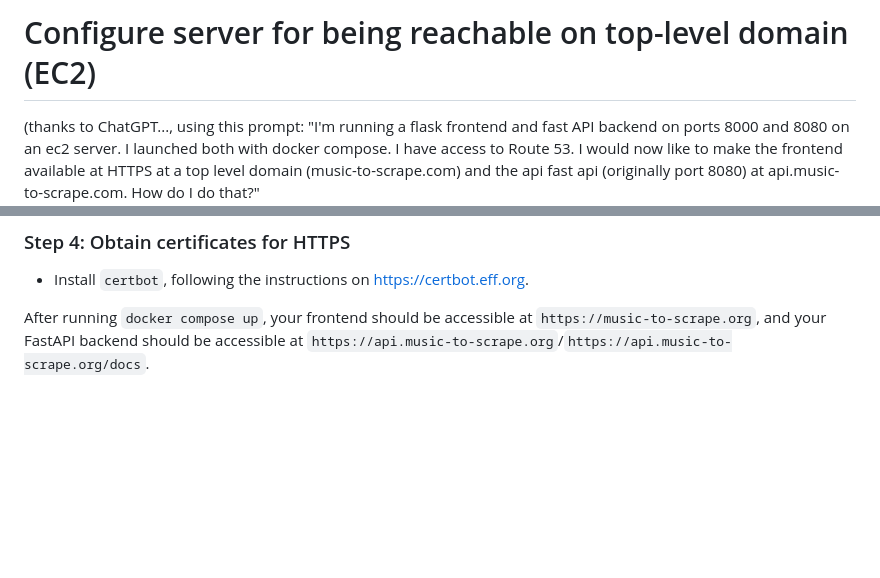
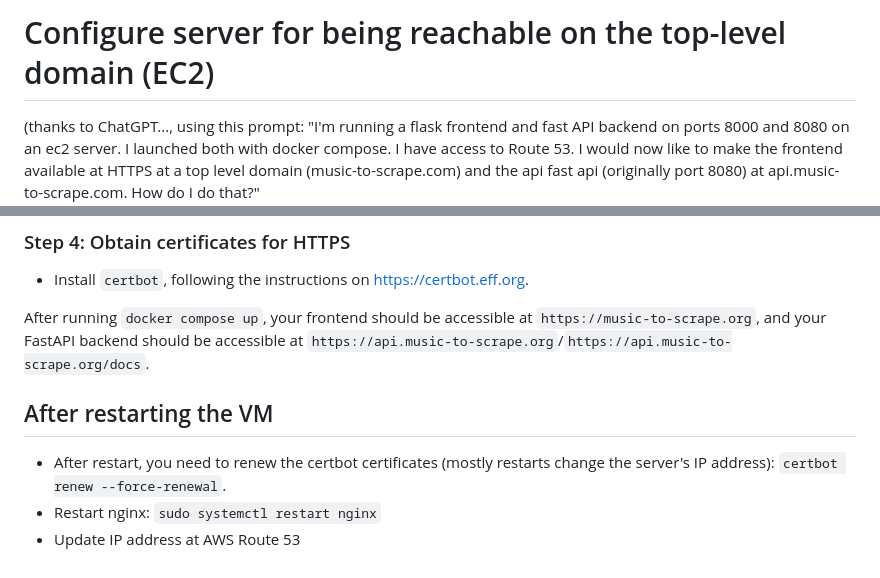
Before and after one commit to tilburgsciencehub/music-to-scrape, a Markdown page: docs/server.md, 2 parts joined by grey strips. Rendered like a GitHub page; blank space fills up the shorter version.

```diff
--- a/docs/server.md
+++ b/docs/server.md
@@ -1,4 +1,4 @@
-# Configure server for being reachable on top-level domain (EC2)
+# Configure server for being reachable on the top-level domain (EC2)
 
 (thanks to ChatGPT..., using this prompt: "I'm running a flask frontend and fast API backend on ports 8000 and 8080 on an ec2 server. I launched both with docker compose. I have access to Route 53. I would now like to make the frontend available at HTTPS at a top level domain (music-to-scrape.com) and the api fast api (originally port 8080) at api.music-to-scrape.com. How do I do that?"
 
@@ -97,3 +97,9 @@ sudo systemctl restart nginx
 - Install `certbot`, following the instructions on [https://certbot.eff.org](https://certbot.eff.org/instructions?ws=nginx&os=ubuntufocal).
 
 After running `docker compose up`, your frontend should be accessible at `https://music-to-scrape.org`, and your FastAPI backend should be accessible at `https://api.music-to-scrape.org`/`https://api.music-to-scrape.org/docs`.
+
+## After restarting the VM
+
+- After restart, you need to renew the certbot certificates (mostly restarts change the server's IP address): `certbot renew --force-renewal`.
+- Restart nginx: `sudo systemctl restart nginx`
+- Update IP address at AWS Route 53
```
